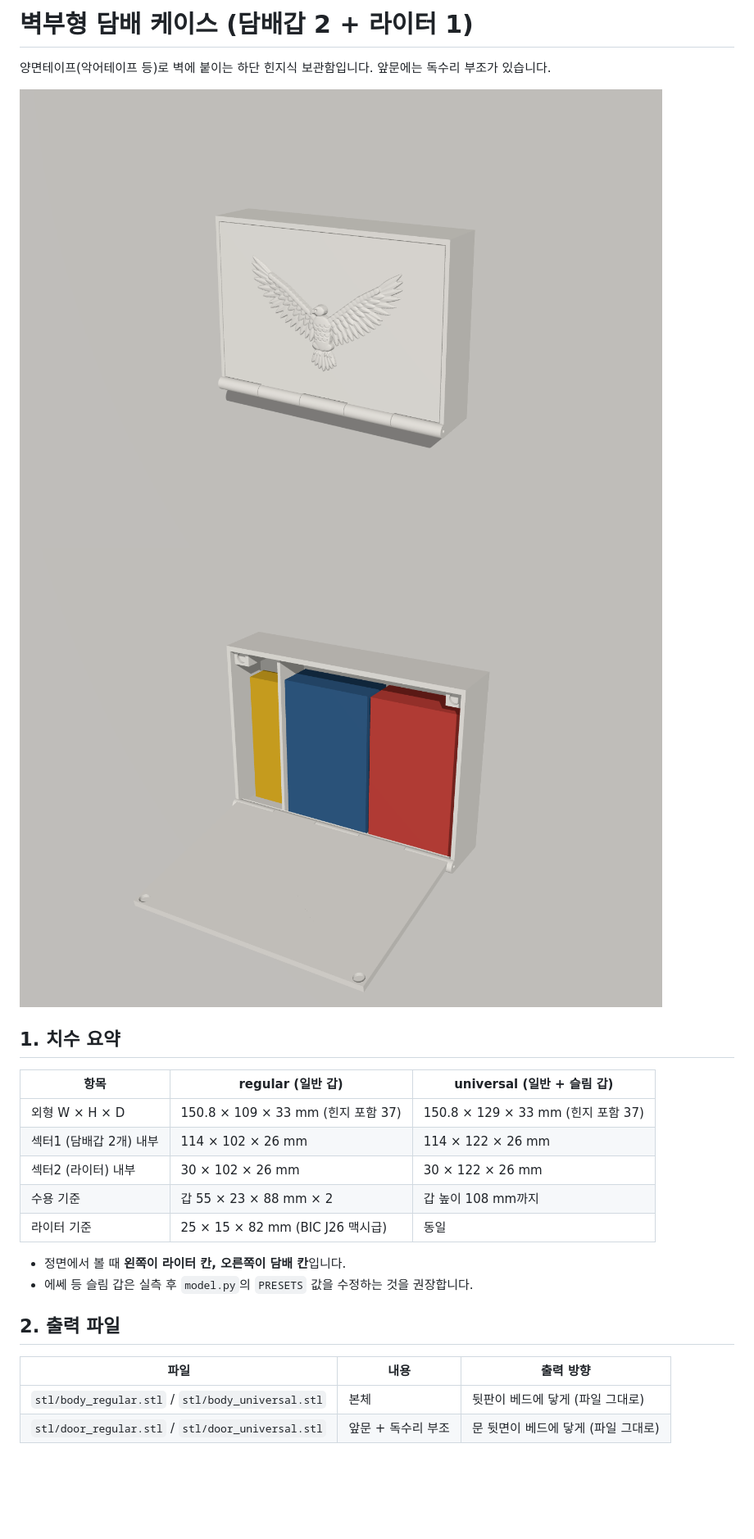
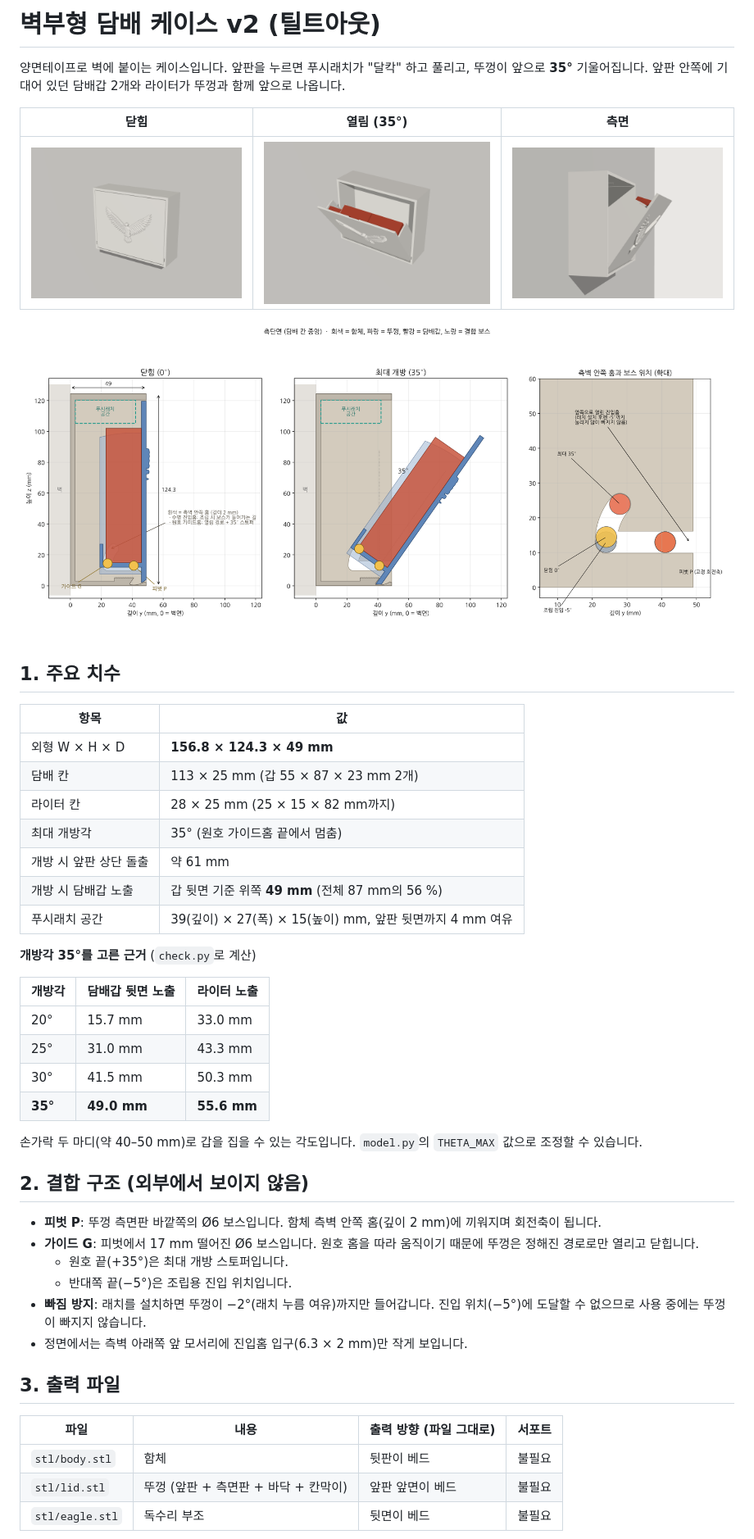
Before and after one commit to tegoceo/forme, a Markdown page: cigarette-case/README.md, the part around one of its changes. Shown at 82% size. Rendered like a GitHub page; pictures changed too: cigarette-case/preview/closed.png, cigarette-case/preview/open.png, cigarette-case/preview/section.png (added); blank space fills up the shorter version.

```diff
--- a/cigarette-case/README.md
+++ b/cigarette-case/README.md
@@ -1,29 +1,52 @@
-# 벽부형 담배 케이스 (담배갑 2 + 라이터 1)
+# 벽부형 담배 케이스 v2 (틸트아웃)
 
-양면테이프(악어테이프 등)로 벽에 붙이는 하단 힌지식 보관함입니다. 앞문에는 독수리 부조가 있습니다.
+양면테이프로 벽에 붙이는 케이스입니다. 앞판을 누르면 푸시래치가 "달칵" 하고 풀리고, 뚜껑이 앞으로 **35°** 기울어집니다. 앞판 안쪽에 기대어 있던 담배갑 2개와 라이터가 뚜껑과 함께 앞으로 나옵니다.
 
-![닫힘](preview/closed.png)
-![열림 – 내부 배치](preview/open.png)
+| 닫힘 | 열림 (35°) | 측면 |
+|---|---|---|
+| ![](preview/closed.png) | ![](preview/open.png) | ![](preview/side_open.png) |
 
-## 1. 치수 요약
+![측단면 설명도](preview/section.png)
 
-| 항목 | regular (일반 갑) | universal (일반 + 슬림 갑) |
+## 1. 주요 치수
+
+| 항목 | 값 |
+|---|---|
+| 외형 W × H × D | **156.8 × 124.3 × 49 mm** |
+| 담배 칸 | 113 × 25 mm (갑 55 × 87 × 23 mm 2개) |
+| 라이터 칸 | 28 × 25 mm (25 × 15 × 82 mm까지) |
+| 최대 개방각 | 35° (원호 가이드홈 끝에서 멈춤) |
+| 개방 시 앞판 상단 돌출 | 약 61 mm |
+| 개방 시 담배갑 노출 | 갑 뒷면 기준 위쪽 **49 mm** (전체 87 mm의 56 %) |
+| 푸시래치 공간 | 39(깊이) × 27(폭) × 15(높이) mm, 앞판 뒷면까지 4 mm 여유 |
+
+**개방각 35°를 고른 근거** (`check.py`로 계산)
+
+| 개방각 | 담배갑 뒷면 노출 | 라이터 노출 |
 |---|---|---|
-| 외형 W × H × D | 150.8 × 109 × 33 mm (힌지 포함 37) | 150.8 × 129 × 33 mm (힌지 포함 37) |
-| 섹터1 (담배갑 2개) 내부 | 114 × 102 × 26 mm | 114 × 122 × 26 mm |
-| 섹터2 (라이터) 내부 | 30 × 102 × 26 mm | 30 × 122 × 26 mm |
-| 수용 기준 | 갑 55 × 23 × 88 mm × 2 | 갑 높이 108 mm까지 |
-| 라이터 기준 | 25 × 15 × 82 mm (BIC J26 맥시급) | 동일 |
+| 20° | 15.7 mm | 33.0 mm |
+| 25° | 31.0 mm | 43.3 mm |
+| 30° | 41.5 mm | 50.3 mm |
+| **35°** | **49.0 mm** | **55.6 mm** |
 
-- 정면에서 볼 때 **왼쪽이 라이터 칸, 오른쪽이 담배 칸**입니다.
-- 에쎄 등 슬림 갑은 실측 후 `model.py`의 `PRESETS` 값을 수정하는 것을 권장합니다.
+손가락 두 마디(약 40–50 mm)로 갑을 집을 수 있는 각도입니다. `model.py`의 `THETA_MAX` 값으로 조정할 수 있습니다.
 
-## 2. 출력 파일
+## 2. 결합 구조 (외부에서 보이지 않음)
 
-| 파일 | 내용 | 출력 방향 |
-|---|---|---|
-| `stl/body_regular.stl` / `stl/body_universal.stl` | 본체 | 뒷판이 베드에 닿게 (파일 그대로) |
-| `stl/door_regular.stl` / `stl/door_universal.stl` | 앞문 + 독수리 부조 | 문 뒷면이 베드에 닿게 (파일 그대로) |
+- **피벗 P**: 뚜껑 측면판 바깥쪽의 Ø6 보스입니다. 함체 측벽 안쪽 홈(깊이 2 mm)에 끼워지며 회전축이 됩니다.
+- **가이드 G**: 피벗에서 17 mm 떨어진 Ø6 보스입니다. 원호 홈을 따라 움직이기 때문에 뚜껑은 정해진 경로로만 열리고 닫힙니다.
+  - 원호 끝(+35°)은 최대 개방 스토퍼입니다.
+  - 반대쪽 끝(−5°)은 조립용 진입 위치입니다.
+- **빠짐 방지**: 래치를 설치하면 뚜껑이 −2°(래치 누름 여유)까지만 들어갑니다. 진입 위치(−5°)에 도달할 수 없으므로 사용 중에는 뚜껑이 빠지지 않습니다.
+- 정면에서는 측벽 아래쪽 앞 모서리에 진입홈 입구(6.3 × 2 mm)만 작게 보입니다.
+
+## 3. 출력 파일
+
+| 파일 | 내용 | 출력 방향 (파일 그대로) | 서포트 |
+|---|---|---|---|
+| `stl/body.stl` | 함체 | 뒷판이 베드 | 불필요 |
+| `stl/lid.stl` | 뚜껑 (앞판 + 측면판 + 바닥 + 칸막이) | 앞판 앞면이 베드 | 불필요 |
+| `stl/eagle.stl` | 독수리 부조 | 뒷면이 베드 | 불필요 |
 
 ![출력 배치](preview/print.png)
 
```
Also changed, not shown: other parts of cigarette-case/README.md (+33 -25 lines), cigarette-case/preview/print.png, 12 other files.
